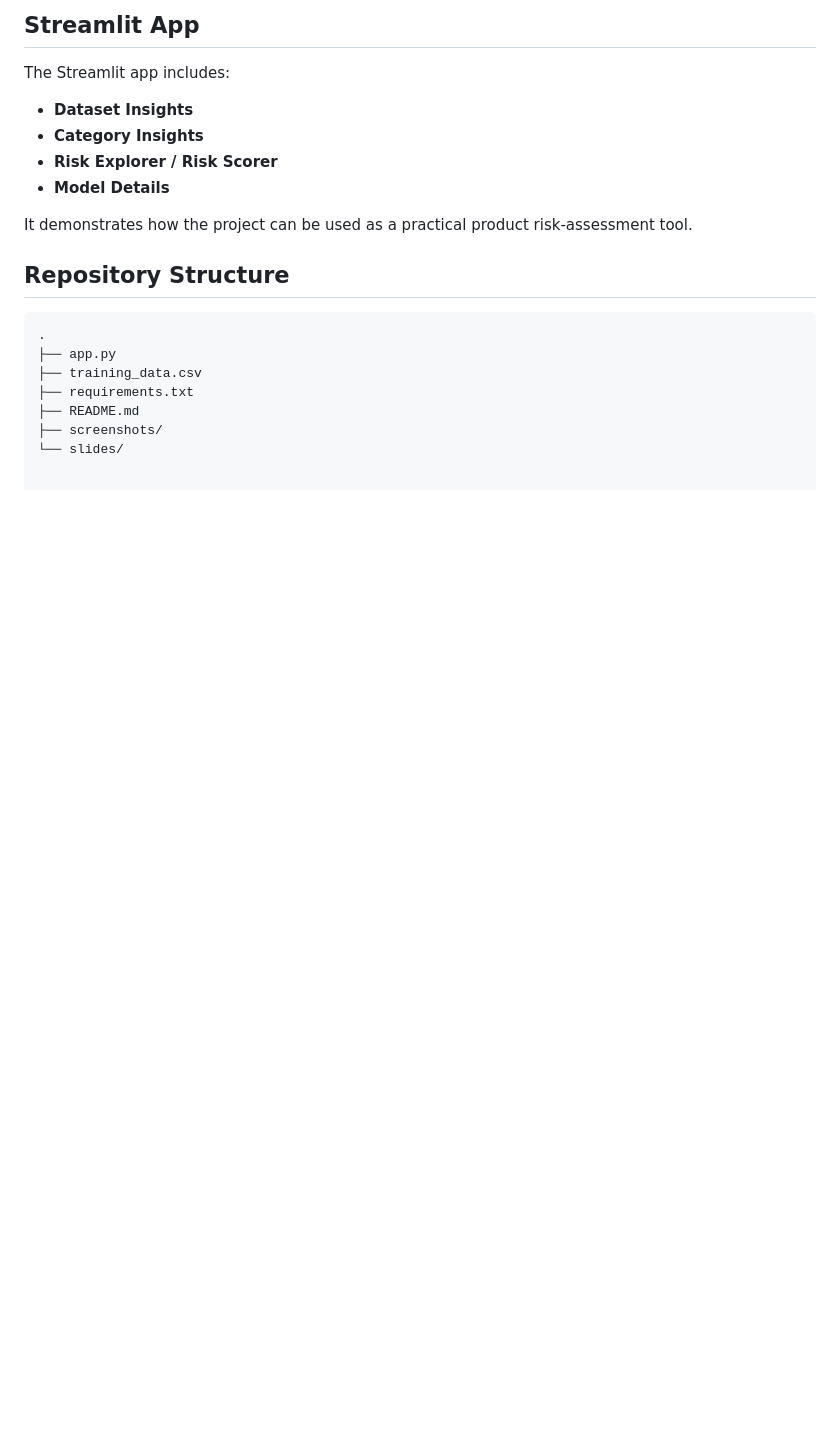
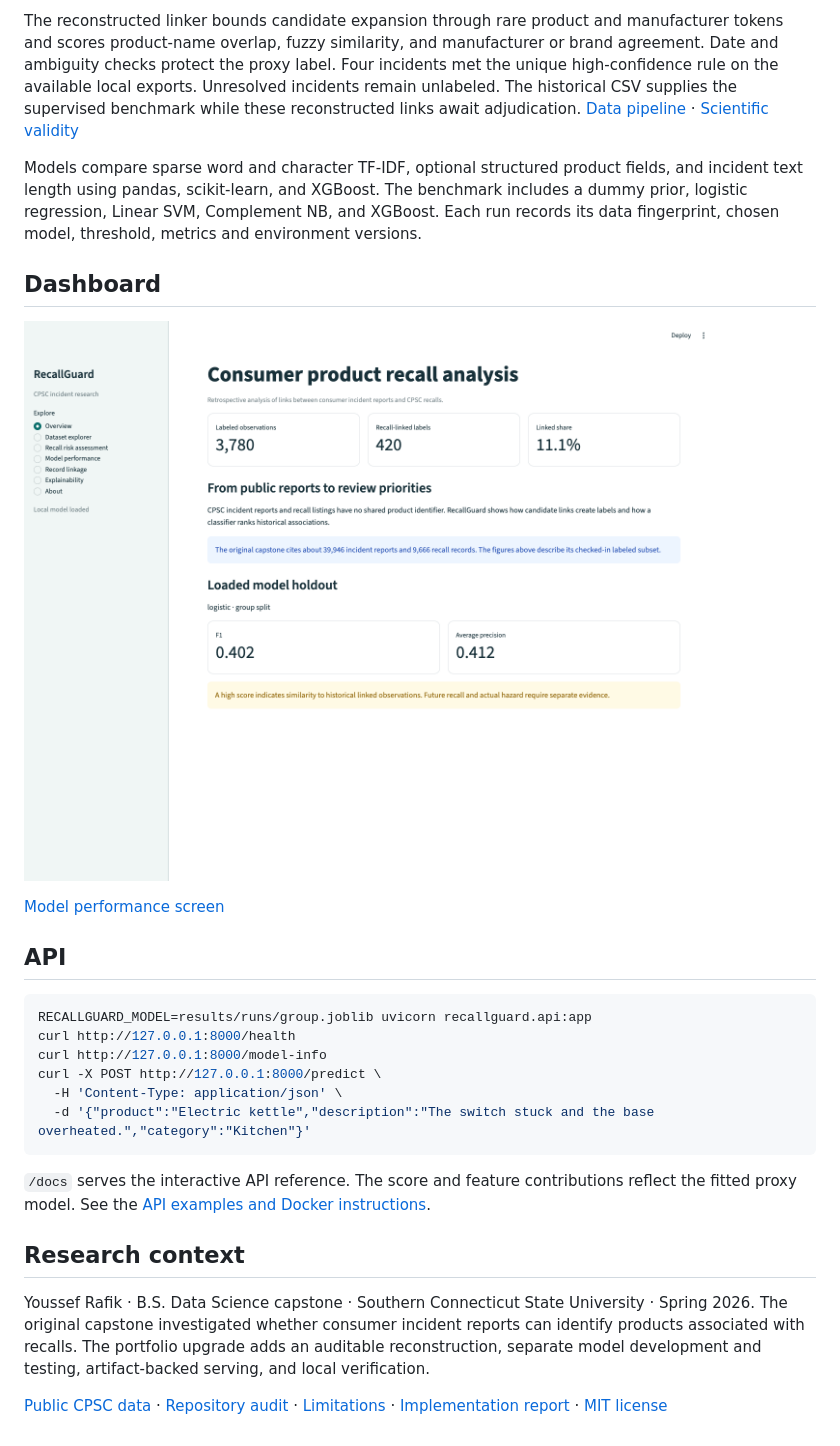
Before and after one commit to youssefrafik6/RecallGuard, a Markdown page: README.md, the part around one of its changes. GitHub-like rendering; pictures changed too: screenshots/overview.png (added); blank space fills up the shorter version.

````diff
--- a/README.md
+++ b/README.md
@@ -65,22 +57,29 @@ Public complaint data may contain warning signs before a recall is officially an
 
-## Streamlit App
+The reconstructed linker bounds candidate expansion through rare product and manufacturer tokens and scores product-name overlap, fuzzy similarity, and manufacturer or brand agreement. Date and ambiguity checks protect the proxy label. Four incidents met the unique high-confidence rule on the available local exports. Unresolved incidents remain unlabeled. The historical CSV supplies the supervised benchmark while these reconstructed links await adjudication. [Data pipeline](docs/DATA_PIPELINE.md) · [Scientific validity](docs/SCIENTIFIC_VALIDITY.md)
 
-The Streamlit app includes:
+Models compare sparse word and character TF-IDF, optional structured product fields, and incident text length using pandas, scikit-learn, and XGBoost. The benchmark includes a dummy prior, logistic regression, Linear SVM, Complement NB, and XGBoost. Each run records its data fingerprint, chosen model, threshold, metrics and environment versions.
 
-- **Dataset Insights**
-- **Category Insights**
-- **Risk Explorer / Risk Scorer**
-- **Model Details**
+## Dashboard
 
-It demonstrates how the project can be used as a practical product risk-assessment tool.
+![RecallGuard overview showing grouped holdout results](screenshots/overview.png)
 
-## Repository Structure
+[Model performance screen](screenshots/model-performance.png)
 
-```text
-.
-├── app.py
-├── training_data.csv
-├── requirements.txt
-├── README.md
-├── screenshots/
-└── slides/
+## API
+
+```bash
+RECALLGUARD_MODEL=results/runs/group.joblib uvicorn recallguard.api:app
+curl http://127.0.0.1:8000/health
+curl http://127.0.0.1:8000/model-info
+curl -X POST http://127.0.0.1:8000/predict \
+  -H 'Content-Type: application/json' \
+  -d '{"product":"Electric kettle","description":"The switch stuck and the base overheated.","category":"Kitchen"}'
+```
+
+`/docs` serves the interactive API reference. The score and feature contributions reflect the fitted proxy model. See the [API examples and Docker instructions](docs/DEPLOYMENT.md).
+
+## Research context
+
+Youssef Rafik · B.S. Data Science capstone · Southern Connecticut State University · Spring 2026. The original capstone investigated whether consumer incident reports can identify products associated with recalls. The portfolio upgrade adds an auditable reconstruction, separate model development and testing, artifact-backed serving, and local verification.
+
+[Public CPSC data](https://www.cpsc.gov/Data) · [Repository audit](docs/REPOSITORY_AUDIT.md) · [Limitations](docs/LIMITATIONS.md) · [Implementation report](docs/IMPLEMENTATION_SUMMARY.md) · [MIT license](LICENSE)
````
Also changed, not shown: other parts of README.md (+40 -48 lines), docs/ARCHITECTURE.md (added, +7 -0 lines), docs/DEPLOYMENT.md (added, +49 -0 lines), docs/IMPLEMENTATION_SUMMARY.md (added, +33 -0 lines), docs/LIMITATIONS.md (added, +9 -0 lines), docs/REPOSITORY_AUDIT.md (+4 -0 lines), docs/RESUME_AND_INTERVIEW.md (added, +42 -0 lines), screenshots/model-performance.png (added), 9 other files.
